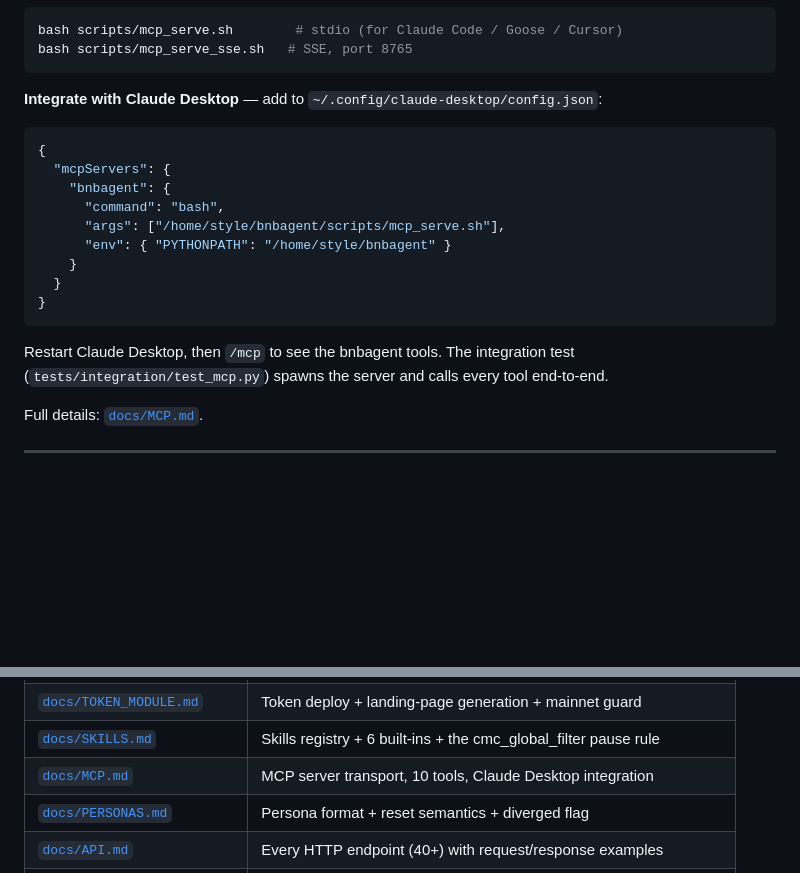
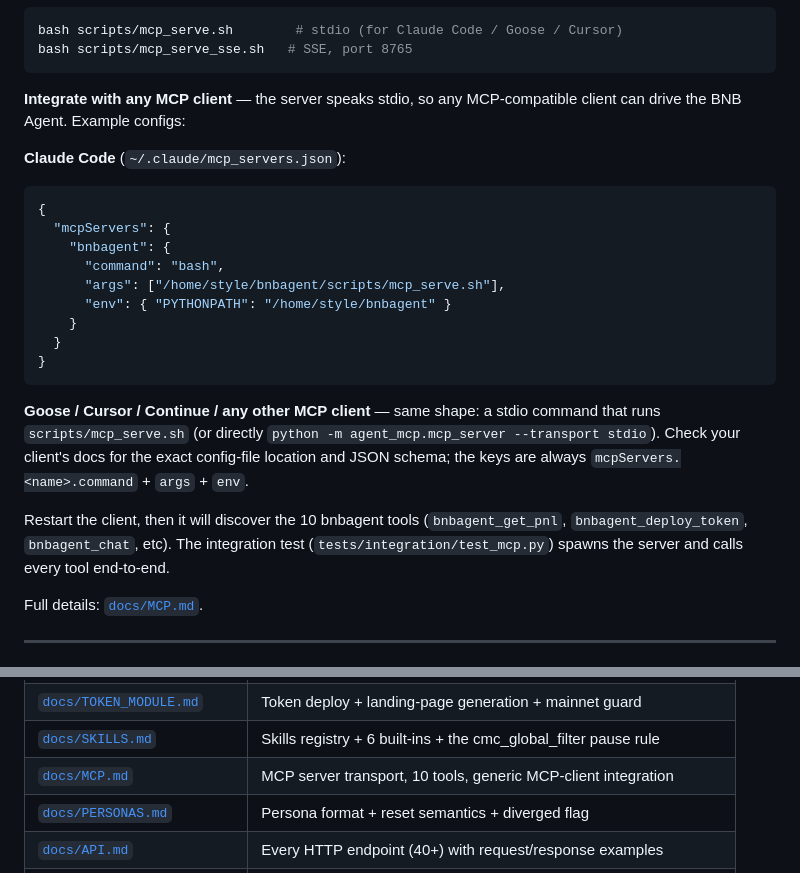
Before and after one commit to ggBlaze/bnbagent, a Markdown page: README.md, 2 parts joined by grey strips. GitHub-like rendering; blank space fills up the shorter version.

````diff
--- a/README.md
+++ b/README.md
@@ -310,7 +310,10 @@ bash scripts/mcp_serve.sh        # stdio (for Claude Code / Goose / Cursor)
 bash scripts/mcp_serve_sse.sh   # SSE, port 8765
 ```
 
-**Integrate with Claude Desktop** — add to `~/.config/claude-desktop/config.json`:
+**Integrate with any MCP client** — the server speaks stdio, so any
+MCP-compatible client can drive the BNB Agent. Example configs:
+
+**Claude Code** (`~/.claude/mcp_servers.json`):
 
 ```json
 {
@@ -324,7 +327,16 @@ bash scripts/mcp_serve_sse.sh   # SSE, port 8765
 }
 ```
 
-Restart Claude Desktop, then `/mcp` to see the bnbagent tools. The integration test (`tests/integration/test_mcp.py`) spawns the server and calls every tool end-to-end.
+**Goose / Cursor / Continue / any other MCP client** — same shape: a
+stdio command that runs `scripts/mcp_serve.sh` (or directly
+`python -m agent_mcp.mcp_server --transport stdio`). Check your client's
+docs for the exact config-file location and JSON schema; the keys
+are always `mcpServers.<name>.command` + `args` + `env`.
+
+Restart the client, then it will discover the 10 bnbagent tools
+(`bnbagent_get_pnl`, `bnbagent_deploy_token`, `bnbagent_chat`, etc).
+The integration test (`tests/integration/test_mcp.py`) spawns the
+server and calls every tool end-to-end.
 
 Full details: [`docs/MCP.md`](docs/MCP.md).
 
@@ -567,7 +579,7 @@ bnbagent/
 | [`docs/agents.md`](docs/agents.md) | The 3-LLM agent team in depth (advisor / reviewer / chat) |
 | [`docs/TOKEN_MODULE.md`](docs/TOKEN_MODULE.md) | Token deploy + landing-page generation + mainnet guard |
 | [`docs/SKILLS.md`](docs/SKILLS.md) | Skills registry + 6 built-ins + the cmc_global_filter pause rule |
-| [`docs/MCP.md`](docs/MCP.md) | MCP server transport, 10 tools, Claude Desktop integration |
+| [`docs/MCP.md`](docs/MCP.md) | MCP server transport, 10 tools, generic MCP-client integration |
 | [`docs/PERSONAS.md`](docs/PERSONAS.md) | Persona format + reset semantics + diverged flag |
 | [`docs/API.md`](docs/API.md) | Every HTTP endpoint (40+) with request/response examples |
 | [`docs/SECURITY.md`](docs/SECURITY.md) | Threat model, signing, key mgmt, MCP exposure, audit trail |
````
Also changed, not shown: docs/MCP.md (+19 -12 lines), docs/agents.md (+3 -1 lines).
